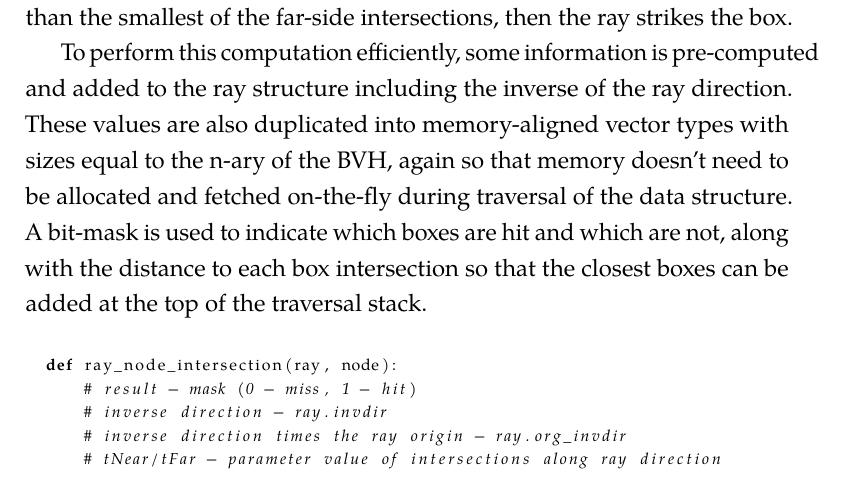
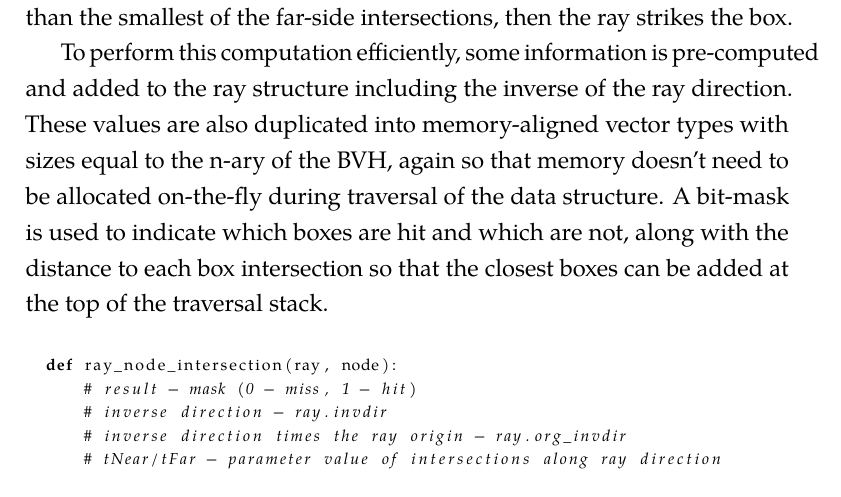
Before and after one commit to pshriwise/dissertation, a LaTeX thesis (document/dissertation.tex, which reads document/chapters/02-background.tex): part of page 67 of 214, cut so that both start at the same text. Compiled offline with pdfLaTeX.

Commit message:
Semantic correction related to memory management.

```diff
--- a/document/chapters/02-background.tex
+++ b/document/chapters/02-background.tex
@@ -1068,8 +1068,8 @@ than the smallest of the far-side intersections, then the ray strikes the box.
 To perform this computation efficiently, some information is pre-computed and
 added to the ray structure including the inverse of the ray direction. These
 values are also duplicated into memory-aligned vector types with sizes equal to
-the n-ary of the BVH, again so that memory doesn't need to be allocated and
-fetched on-the-fly during traversal of the data structure. A bit-mask is used to
+the n-ary of the BVH, again so that memory doesn't need to be allocated
+on-the-fly during traversal of the data structure. A bit-mask is used to
 indicate which boxes are hit and which are not, along with the distance to each
 box intersection so that the closest boxes can be added at the top of the
 traversal stack.
```
